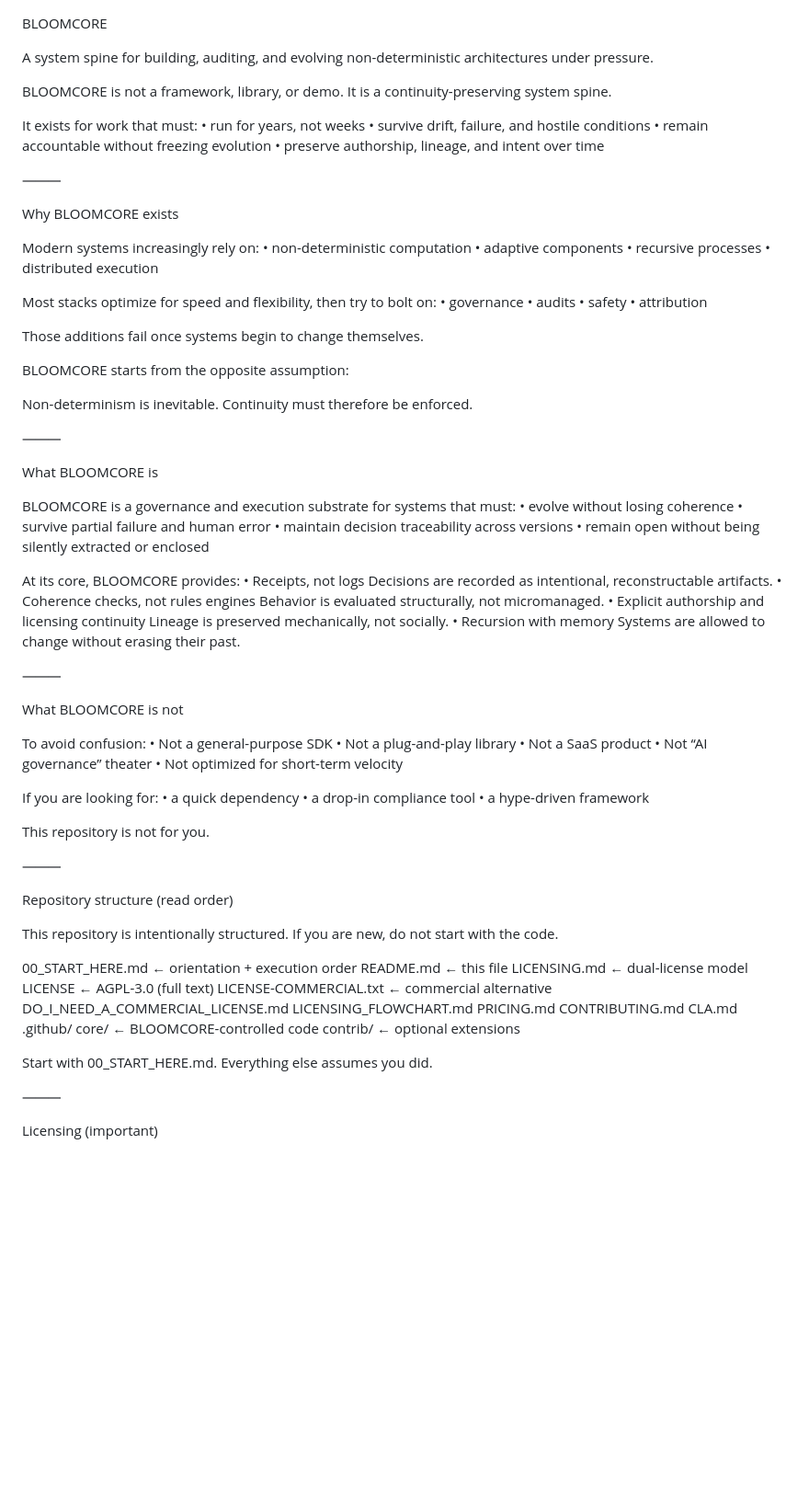
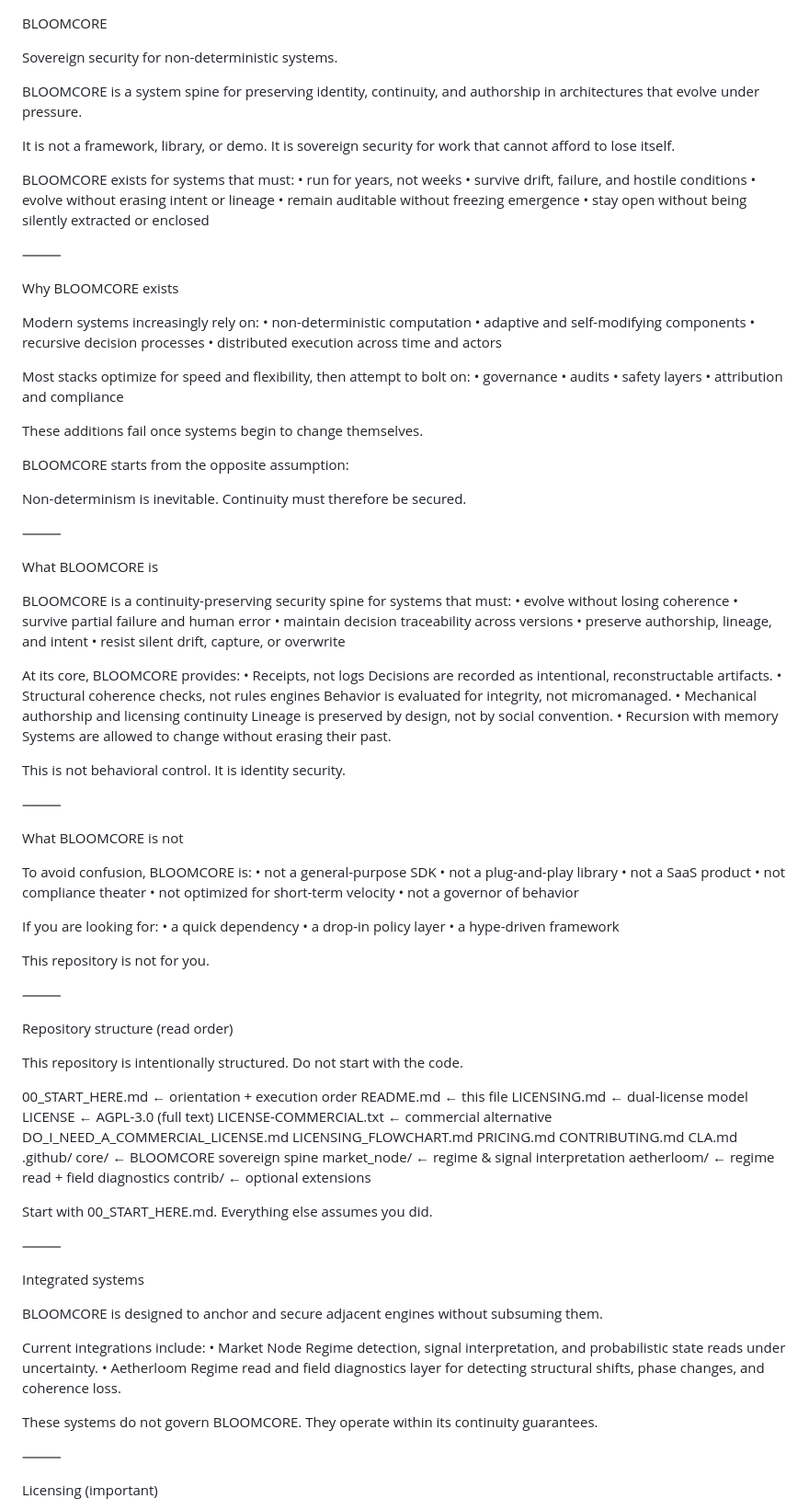
Before and after one commit to dkl101001/BLOOMCORE-, a Markdown page: README.md, the part around one of its changes. Shown at 92% size. Rendered like a GitHub page; blank space fills up the shorter version.

```diff
--- a/README.md
+++ b/README.md
@@ -1,15 +1,18 @@
 BLOOMCORE
 
-A system spine for building, auditing, and evolving non-deterministic architectures under pressure.
+Sovereign security for non-deterministic systems.
 
-BLOOMCORE is not a framework, library, or demo.
-It is a continuity-preserving system spine.
+BLOOMCORE is a system spine for preserving identity, continuity, and authorship in architectures that evolve under pressure.
 
-It exists for work that must:
+It is not a framework, library, or demo.
+It is sovereign security for work that cannot afford to lose itself.
+
+BLOOMCORE exists for systems that must:
 	•	run for years, not weeks
 	•	survive drift, failure, and hostile conditions
-	•	remain accountable without freezing evolution
-	•	preserve authorship, lineage, and intent over time
+	•	evolve without erasing intent or lineage
+	•	remain auditable without freezing emergence
+	•	stay open without being silently extracted or enclosed
 
 ⸻
 
@@ -17,57 +20,62 @@ Why BLOOMCORE exists
 
 Modern systems increasingly rely on:
 	•	non-deterministic computation
-	•	adaptive components
-	•	recursive processes
-	•	distributed execution
+	•	adaptive and self-modifying components
+	•	recursive decision processes
+	•	distributed execution across time and actors
 
-Most stacks optimize for speed and flexibility, then try to bolt on:
+Most stacks optimize for speed and flexibility, then attempt to bolt on:
 	•	governance
 	•	audits
-	•	safety
-	•	attribution
+	•	safety layers
+	•	attribution and compliance
 
-Those additions fail once systems begin to change themselves.
+These additions fail once systems begin to change themselves.
 
 BLOOMCORE starts from the opposite assumption:
 
 Non-determinism is inevitable.
-Continuity must therefore be enforced.
+Continuity must therefore be secured.
 
 ⸻
 
 What BLOOMCORE is
 
-BLOOMCORE is a governance and execution substrate for systems that must:
+BLOOMCORE is a continuity-preserving security spine for systems that must:
 	•	evolve without losing coherence
 	•	survive partial failure and human error
 	•	maintain decision traceability across versions
-	•	remain open without being silently extracted or enclosed
+	•	preserve authorship, lineage, and intent
+	•	resist silent drift, capture, or overwrite
 
 At its core, BLOOMCORE provides:
 	•	Receipts, not logs
 Decisions are recorded as intentional, reconstructable artifacts.
-	•	Coherence checks, not rules engines
-Behavior is evaluated structurally, not micromanaged.
-	•	Explicit authorship and licensing continuity
-Lineage is preserved mechanically, not socially.
+	•	Structural coherence checks, not rules engines
+Behavior is evaluated for integrity, not micromanaged.
+	•	Mechanical authorship and licensing continuity
+Lineage is preserved by design, not by social convention.
 	•	Recursion with memory
 Systems are allowed to change without erasing their past.
+
+This is not behavioral control.
+It is identity security.
 
 ⸻
 
 What BLOOMCORE is not
 
-To avoid confusion:
-	•	Not a general-purpose SDK
-	•	Not a plug-and-play library
-	•	Not a SaaS product
-	•	Not “AI governance” theater
-	•	Not optimized for short-term velocity
+To avoid confusion, BLOOMCORE is:
+	•	not a general-purpose SDK
+	•	not a plug-and-play library
+	•	not a SaaS product
+	•	not compliance theater
+	•	not optimized for short-term velocity
+	•	not a governor of behavior
 
 If you are looking for:
 	•	a quick dependency
-	•	a drop-in compliance tool
+	•	a drop-in policy layer
 	•	a hype-driven framework
 
 This repository is not for you.
@@ -77,7 +85,7 @@ This repository is not for you.
 Repository structure (read order)
 
 This repository is intentionally structured.
-If you are new, do not start with the code.
+Do not start with the code.
 
 00_START_HERE.md          ← orientation + execution order
 README.md                 ← this file
@@ -90,11 +98,28 @@ PRICING.md
 CONTRIBUTING.md
 CLA.md
 .github/
-core/                     ← BLOOMCORE-controlled code
+core/                     ← BLOOMCORE sovereign spine
+market_node/              ← regime & signal interpretation
+aetherloom/               ← regime read + field diagnostics
 contrib/                  ← optional extensions
 
 Start with 00_START_HERE.md.
 Everything else assumes you did.
+
+⸻
+
+Integrated systems
+
+BLOOMCORE is designed to anchor and secure adjacent engines without subsuming them.
+
+Current integrations include:
+	•	Market Node
+Regime detection, signal interpretation, and probabilistic state reads under uncertainty.
+	•	Aetherloom
+Regime read and field diagnostics layer for detecting structural shifts, phase changes, and coherence loss.
+
+These systems do not govern BLOOMCORE.
+They operate within its continuity guarantees.
 
 ⸻
 
```
Also changed, not shown: other parts of README.md (+21 -19 lines).
